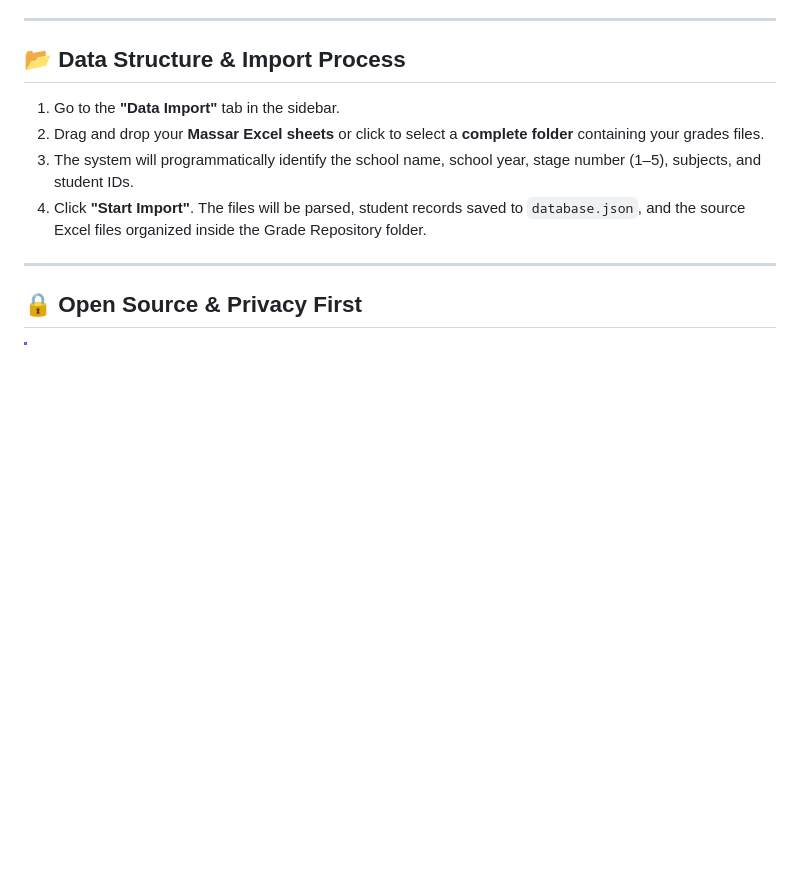
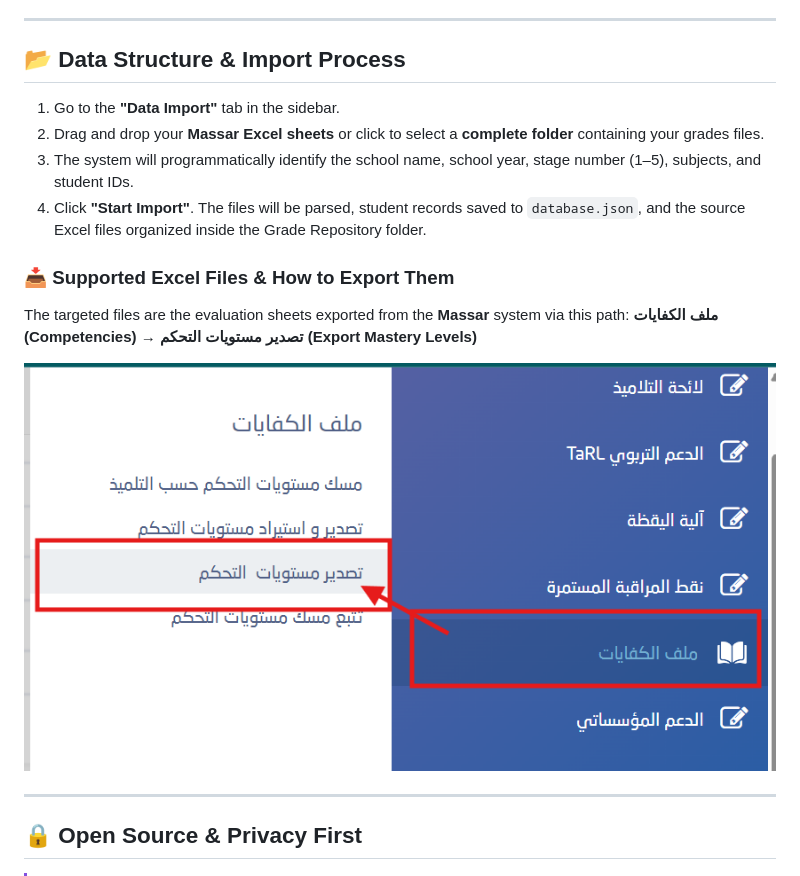
Before and after one commit to youssef1817/ProfAssistant, a Markdown page: README.md, the part around the change. Drawn GitHub-style; pictures changed too: assets/export_guide.png (added); blank space fills up the shorter version.

```diff
--- a/README.md
+++ b/README.md
@@ -76,6 +76,13 @@ Double-click the `boot.bat` file in the `system/` directory (or the `Lancer Prof
 3. The system will programmatically identify the school name, school year, stage number (1–5), subjects, and student IDs.
 4. Click **"Start Import"**. The files will be parsed, student records saved to `database.json`, and the source Excel files organized inside the Grade Repository folder.
 
+### 📥 Supported Excel Files & How to Export Them
+The targeted files are the evaluation sheets exported from the **Massar** system via this path:
+**ملف الكفايات (Competencies)** → **تصدير مستويات التحكم (Export Mastery Levels)**
+
+![How to export Massar Excel files](assets/export_guide.png)
+
+
 ---
 
 ## 🔒 Open Source & Privacy First
```
Also changed, not shown: README_AR.md (+7 -0 lines).
